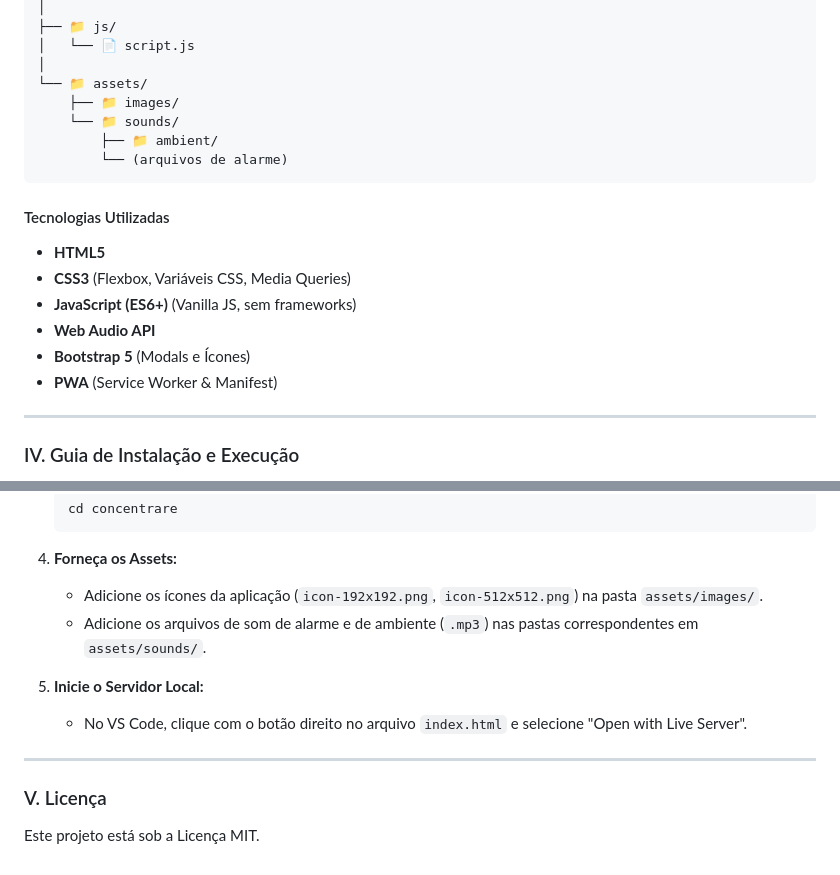
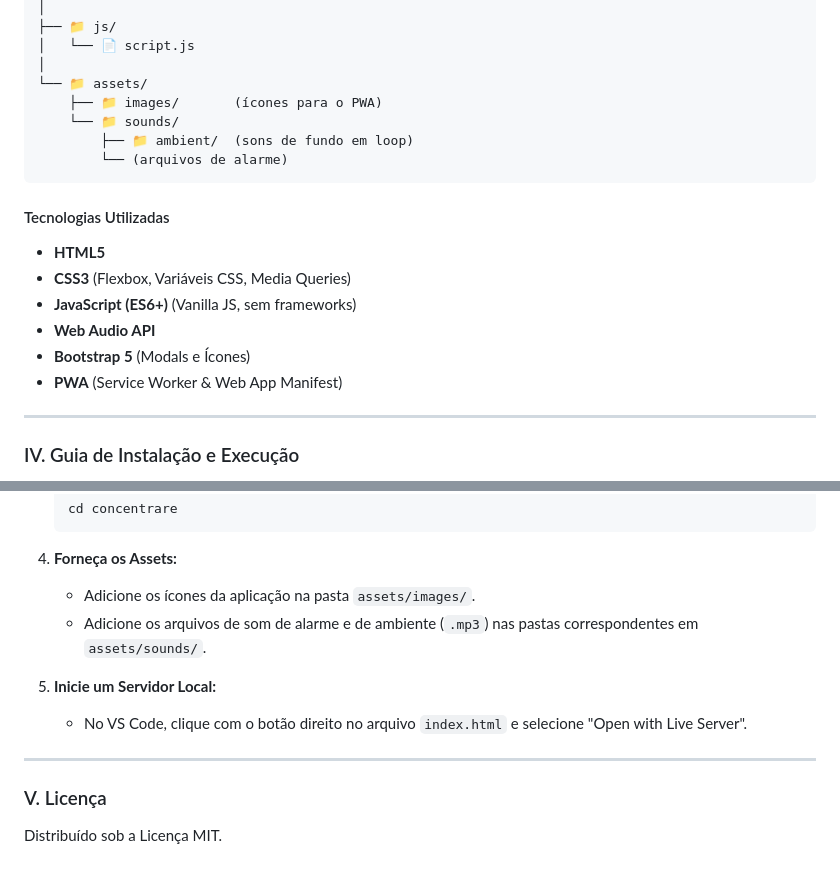
Before and after one commit to K-Galvao-Filho/concentrare, a Markdown page: README.md, 2 parts joined by grey strips. Drawn GitHub-style.

````diff
--- a/README.md
+++ b/README.md
@@ -64,9 +68,9 @@ concentrare/
 │   └── 📄 script.js
 │
 └── 📁 assets/
-    ├── 📁 images/
+    ├── 📁 images/       (ícones para o PWA)
     └── 📁 sounds/
-        ├── 📁 ambient/
+        ├── 📁 ambient/  (sons de fundo em loop)
         └── (arquivos de alarme)
 ```
 
@@ -77,7 +81,7 @@ concentrare/
   * **JavaScript (ES6+)** (Vanilla JS, sem frameworks)
   * **Web Audio API**
   * **Bootstrap 5** (Modals e Ícones)
-  * **PWA** (Service Worker & Manifest)
+  * **PWA** (Service Worker & Web App Manifest)
 
 -----
 
@@ -105,10 +109,10 @@ Para rodar este projeto localmente, é necessário um servidor web para que as f
 
 4.  **Forneça os Assets:**
 
-      * Adicione os ícones da aplicação (`icon-192x192.png`, `icon-512x512.png`) na pasta `assets/images/`.
+      * Adicione os ícones da aplicação na pasta `assets/images/`.
       * Adicione os arquivos de som de alarme e de ambiente (`.mp3`) nas pastas correspondentes em `assets/sounds/`.
 
-5.  **Inicie o Servidor Local:**
+5.  **Inicie um Servidor Local:**
 
       * No VS Code, clique com o botão direito no arquivo `index.html` e selecione "Open with Live Server".
 
@@ -116,4 +120,4 @@ Para rodar este projeto localmente, é necessário um servidor web para que as f
 
 ### V. Licença
 
-Este projeto está sob a Licença MIT.
+Distribuído sob a Licença MIT.
````
Also changed, not shown: other parts of README.md (+39 -35 lines).
